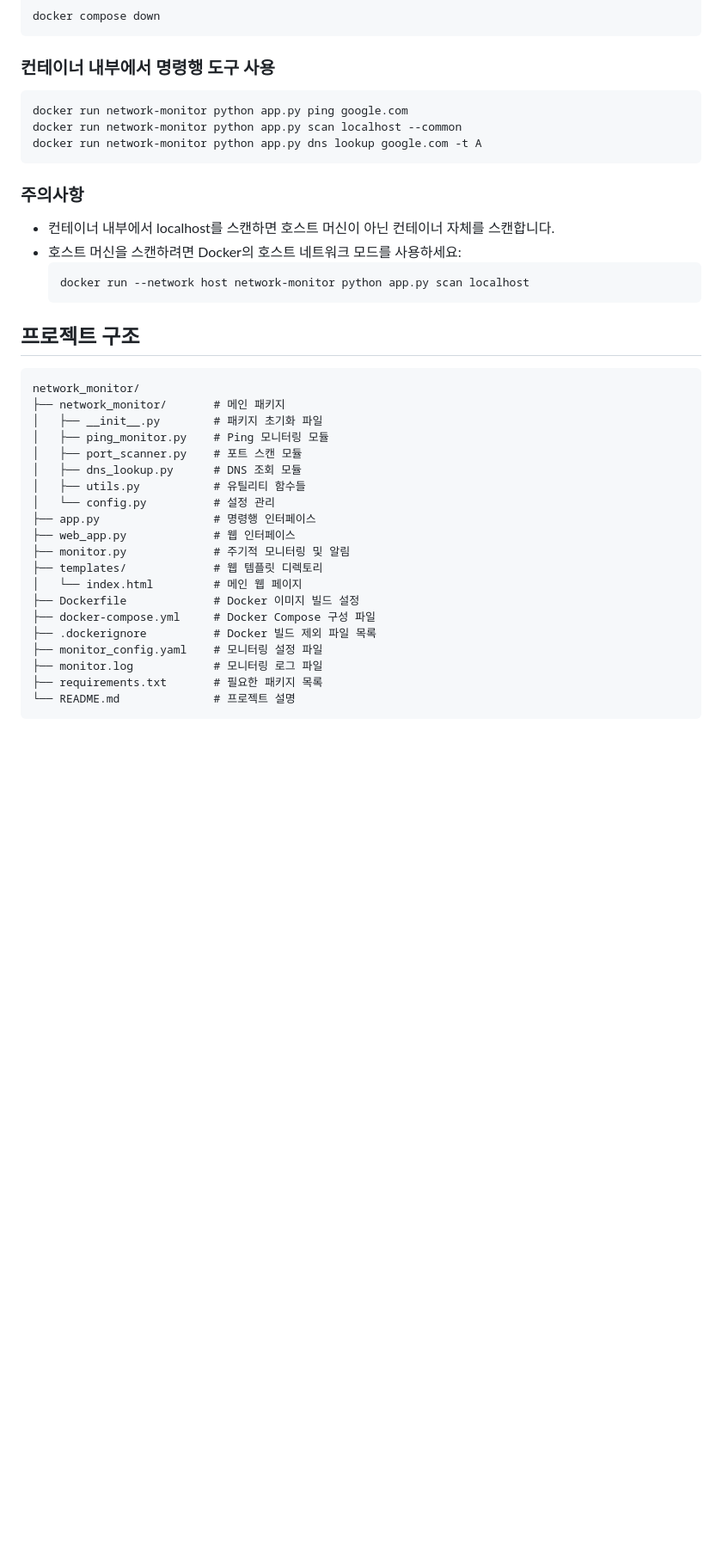
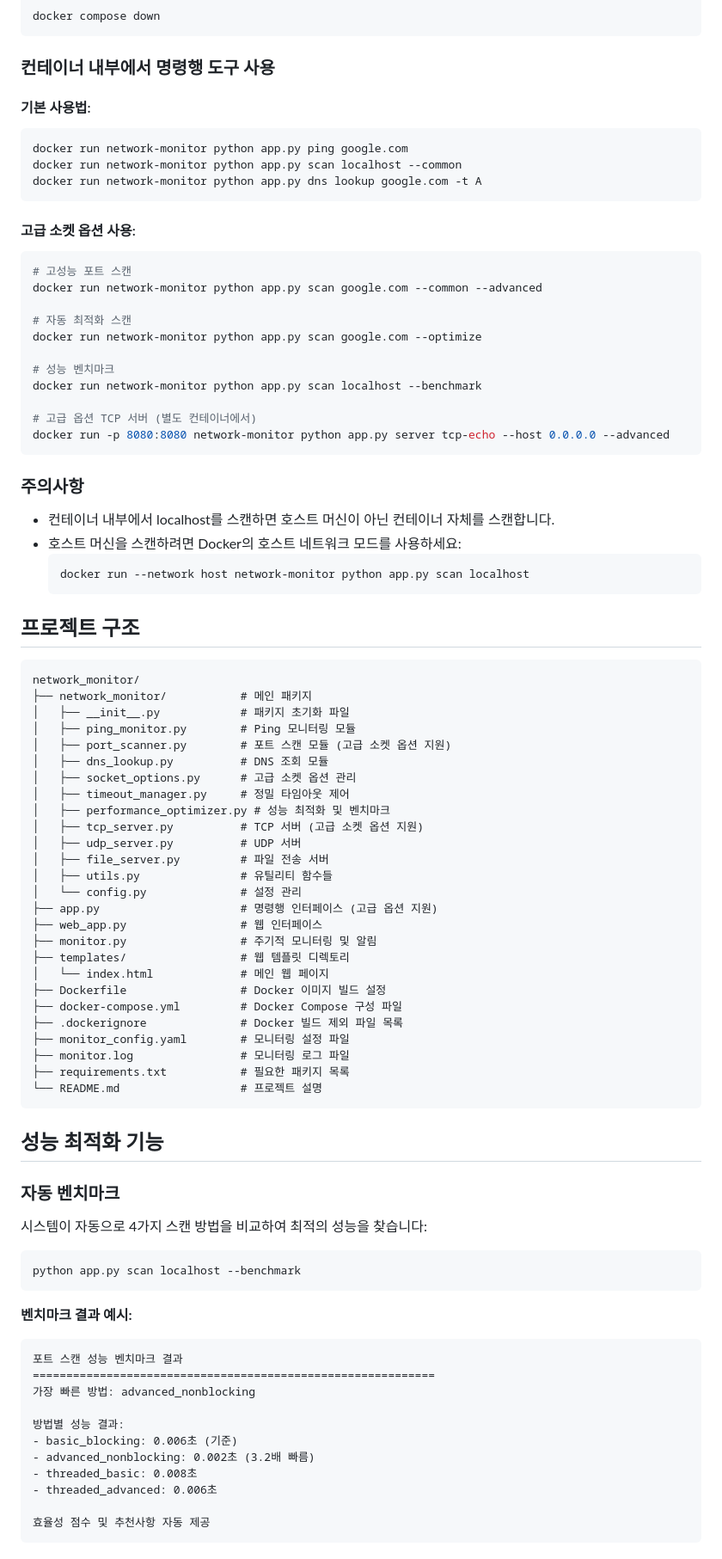
Before and after one commit to DevOpsLab-OZ/network_monitor, a Markdown page: README.md, the part around the change printed below. Shown: that part at 86% size. GitHub-like rendering; blank space fills up the shorter version.

````diff
--- a/README.md
+++ b/README.md
@@ -343,10 +393,26 @@ docker compose down
 
 ### 컨테이너 내부에서 명령행 도구 사용
 
+#### 기본 사용법:
 ```bash
 docker run network-monitor python app.py ping google.com
 docker run network-monitor python app.py scan localhost --common
 docker run network-monitor python app.py dns lookup google.com -t A
+```
+
+#### 고급 소켓 옵션 사용:
+```bash
+# 고성능 포트 스캔
+docker run network-monitor python app.py scan google.com --common --advanced
+
+# 자동 최적화 스캔
+docker run network-monitor python app.py scan google.com --optimize
+
+# 성능 벤치마크
+docker run network-monitor python app.py scan localhost --benchmark
+
+# 고급 옵션 TCP 서버 (별도 컨테이너에서)
+docker run -p 8080:8080 network-monitor python app.py server tcp-echo --host 0.0.0.0 --advanced
 ```
 
 ### 주의사항
@@ -361,23 +427,54 @@ docker run network-monitor python app.py dns lookup google.com -t A
 
 ```
 network_monitor/
-├── network_monitor/       # 메인 패키지
-│   ├── __init__.py        # 패키지 초기화 파일
-│   ├── ping_monitor.py    # Ping 모니터링 모듈
-│   ├── port_scanner.py    # 포트 스캔 모듈
-│   ├── dns_lookup.py      # DNS 조회 모듈
-│   ├── utils.py           # 유틸리티 함수들
-│   └── config.py          # 설정 관리
-├── app.py                 # 명령행 인터페이스
-├── web_app.py             # 웹 인터페이스
-├── monitor.py             # 주기적 모니터링 및 알림
-├── templates/             # 웹 템플릿 디렉토리
-│   └── index.html         # 메인 웹 페이지
-├── Dockerfile             # Docker 이미지 빌드 설정
-├── docker-compose.yml     # Docker Compose 구성 파일
-├── .dockerignore          # Docker 빌드 제외 파일 목록
-├── monitor_config.yaml    # 모니터링 설정 파일
-├── monitor.log            # 모니터링 로그 파일
-├── requirements.txt       # 필요한 패키지 목록
-└── README.md              # 프로젝트 설명
+├── network_monitor/           # 메인 패키지
+│   ├── __init__.py            # 패키지 초기화 파일
+│   ├── ping_monitor.py        # Ping 모니터링 모듈
+│   ├── port_scanner.py        # 포트 스캔 모듈 (고급 소켓 옵션 지원)
+│   ├── dns_lookup.py          # DNS 조회 모듈
+│   ├── socket_options.py      # 고급 소켓 옵션 관리
+│   ├── timeout_manager.py     # 정밀 타임아웃 제어
+│   ├── performance_optimizer.py # 성능 최적화 및 벤치마크
+│   ├── tcp_server.py          # TCP 서버 (고급 소켓 옵션 지원)
+│   ├── udp_server.py          # UDP 서버
+│   ├── file_server.py         # 파일 전송 서버
+│   ├── utils.py               # 유틸리티 함수들
+│   └── config.py              # 설정 관리
+├── app.py                     # 명령행 인터페이스 (고급 옵션 지원)
+├── web_app.py                 # 웹 인터페이스
+├── monitor.py                 # 주기적 모니터링 및 알림
+├── templates/                 # 웹 템플릿 디렉토리
+│   └── index.html             # 메인 웹 페이지
+├── Dockerfile                 # Docker 이미지 빌드 설정
+├── docker-compose.yml         # Docker Compose 구성 파일
+├── .dockerignore              # Docker 빌드 제외 파일 목록
+├── monitor_config.yaml        # 모니터링 설정 파일
+├── monitor.log                # 모니터링 로그 파일
+├── requirements.txt           # 필요한 패키지 목록
+└── README.md                  # 프로젝트 설명
 ```
+
+## 성능 최적화 기능
+
+### 자동 벤치마크
+시스템이 자동으로 4가지 스캔 방법을 비교하여 최적의 성능을 찾습니다:
+
+```bash
+python app.py scan localhost --benchmark
+```
+
+**벤치마크 결과 예시:**
+```
+포트 스캔 성능 벤치마크 결과
+============================================================
+가장 빠른 방법: advanced_nonblocking
+
+방법별 성능 결과:
+- basic_blocking: 0.006초 (기준)
+- advanced_nonblocking: 0.002초 (3.2배 빠름)
+- threaded_basic: 0.008초
+- threaded_advanced: 0.006초
+
+효율성 점수 및 추천사항 자동 제공
+```
+
````
Also changed, not shown: other parts of README.md (+103 -3 lines).
